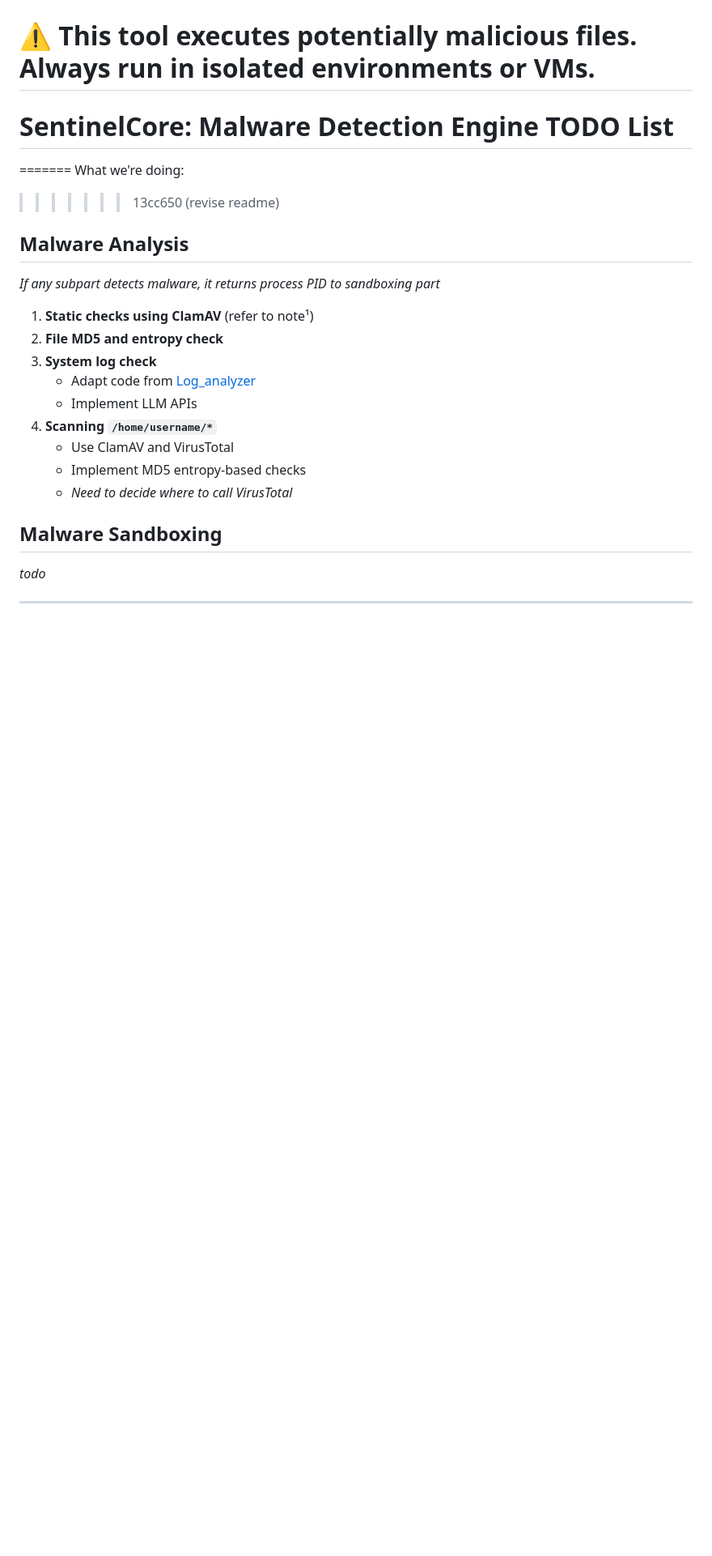
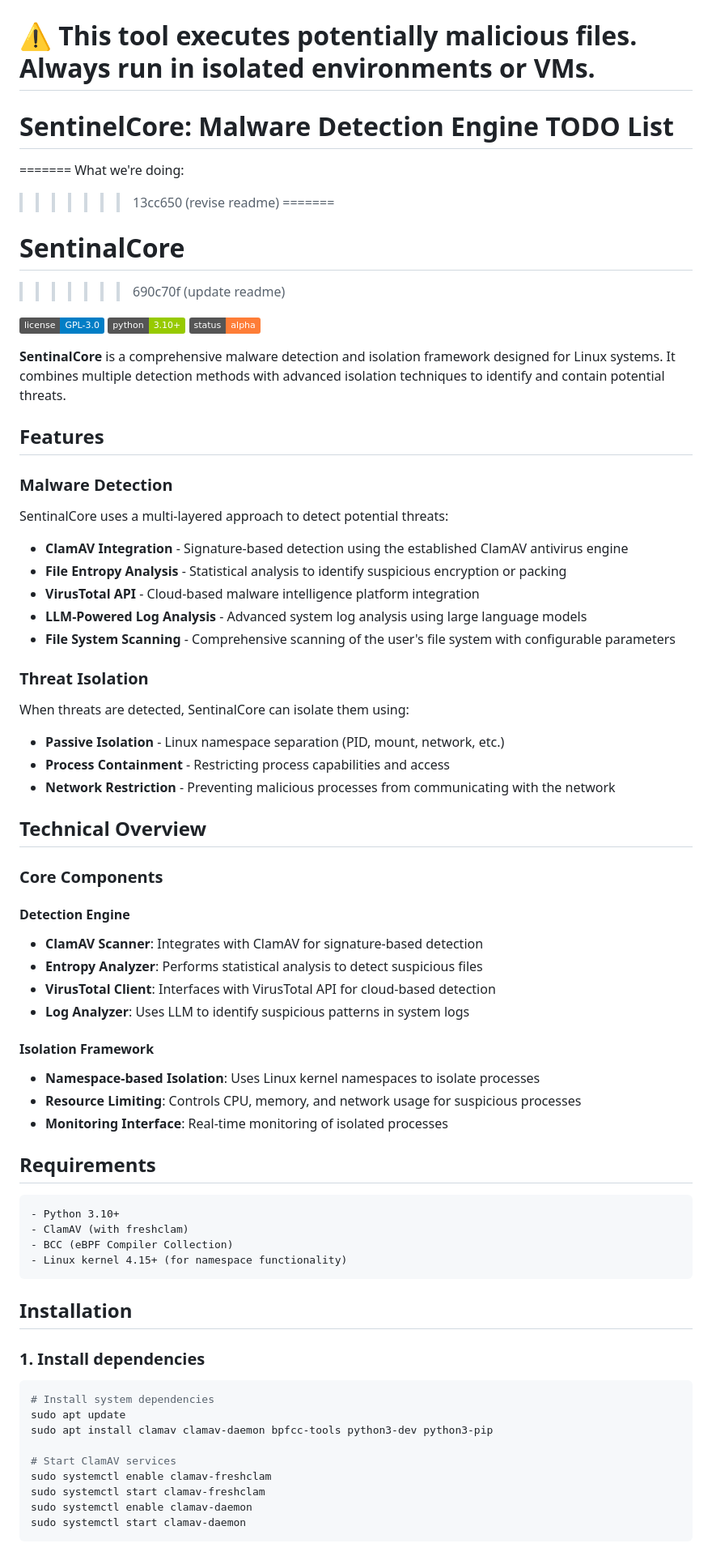
Before and after one commit to lqSky7/sentinalcore, a Markdown page: README.md, the part around the change printed below. Shown: that part at 81% size. Rendered like a GitHub page; badges without logos; blank space fills up the shorter version.

````diff
--- a/README.md
+++ b/README.md
@@ -40,21 +41,71 @@ A comprehensive malware analysis framework for Linux x86/x86_64 systems that pro
 =======
 What we're doing:
 >>>>>>> 13cc650 (revise readme)
+=======
+# SentinalCore
+>>>>>>> 690c70f (update readme)
 
-## Malware Analysis
+![License](https://img.shields.io/badge/license-GPL--3.0-blue.svg)
+![Python](https://img.shields.io/badge/python-3.10+-green.svg)
+![Status](https://img.shields.io/badge/status-alpha-orange.svg)
 
-_If any subpart detects malware, it returns process PID to sandboxing part_
+**SentinalCore** is a comprehensive malware detection and isolation framework designed for Linux systems. It combines multiple detection methods with advanced isolation techniques to identify and contain potential threats.
 
-1. **Static checks using ClamAV** (refer to note¹)
-2. **File MD5 and entropy check**
-3. **System log check**
-   - Adapt code from [Log_analyzer](https://github.com/Rishikesh-khot/Log_analyzer)
-   - Implement LLM APIs
-4. **Scanning `/home/username/*`**
-   - Use ClamAV and VirusTotal
-   - Implement MD5 entropy-based checks
-   - _Need to decide where to call VirusTotal_
+## Features
 
-## Malware Sandboxing
+### Malware Detection
+SentinalCore uses a multi-layered approach to detect potential threats:
 
-_todo_
+- **ClamAV Integration** - Signature-based detection using the established ClamAV antivirus engine
+- **File Entropy Analysis** - Statistical analysis to identify suspicious encryption or packing
+- **VirusTotal API** - Cloud-based malware intelligence platform integration
+- **LLM-Powered Log Analysis** - Advanced system log analysis using large language models
+- **File System Scanning** - Comprehensive scanning of the user's file system with configurable parameters
+
+### Threat Isolation
+When threats are detected, SentinalCore can isolate them using:
+
+- **Passive Isolation** - Linux namespace separation (PID, mount, network, etc.)
+- **Process Containment** - Restricting process capabilities and access
+- **Network Restriction** - Preventing malicious processes from communicating with the network
+
+## Technical Overview
+
+### Core Components
+
+#### Detection Engine
+- **ClamAV Scanner**: Integrates with ClamAV for signature-based detection
+- **Entropy Analyzer**: Performs statistical analysis to detect suspicious files
+- **VirusTotal Client**: Interfaces with VirusTotal API for cloud-based detection
+- **Log Analyzer**: Uses LLM to identify suspicious patterns in system logs
+
+#### Isolation Framework
+- **Namespace-based Isolation**: Uses Linux kernel namespaces to isolate processes
+- **Resource Limiting**: Controls CPU, memory, and network usage for suspicious processes
+- **Monitoring Interface**: Real-time monitoring of isolated processes
+
+## Requirements
+
+```
+- Python 3.10+
+- ClamAV (with freshclam)
+- BCC (eBPF Compiler Collection)
+- Linux kernel 4.15+ (for namespace functionality)
+```
+
+## Installation
+
+### 1. Install dependencies
+
+```bash
+# Install system dependencies
+sudo apt update
+sudo apt install clamav clamav-daemon bpfcc-tools python3-dev python3-pip
+
+# Start ClamAV services
+sudo systemctl enable clamav-freshclam
+sudo systemctl start clamav-freshclam
+sudo systemctl enable clamav-daemon
+sudo systemctl start clamav-daemon
+```
+
````
Also changed, not shown: other parts of README.md (+112 -0 lines).
